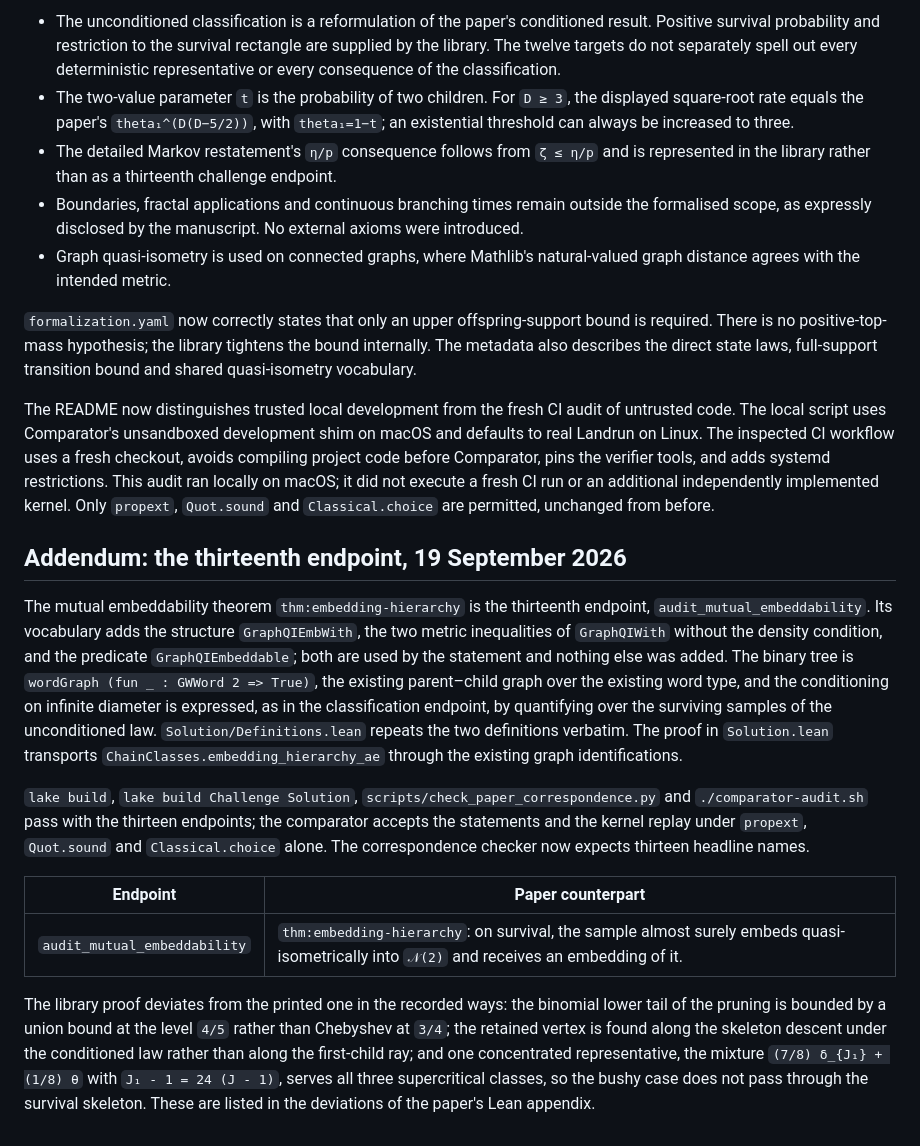
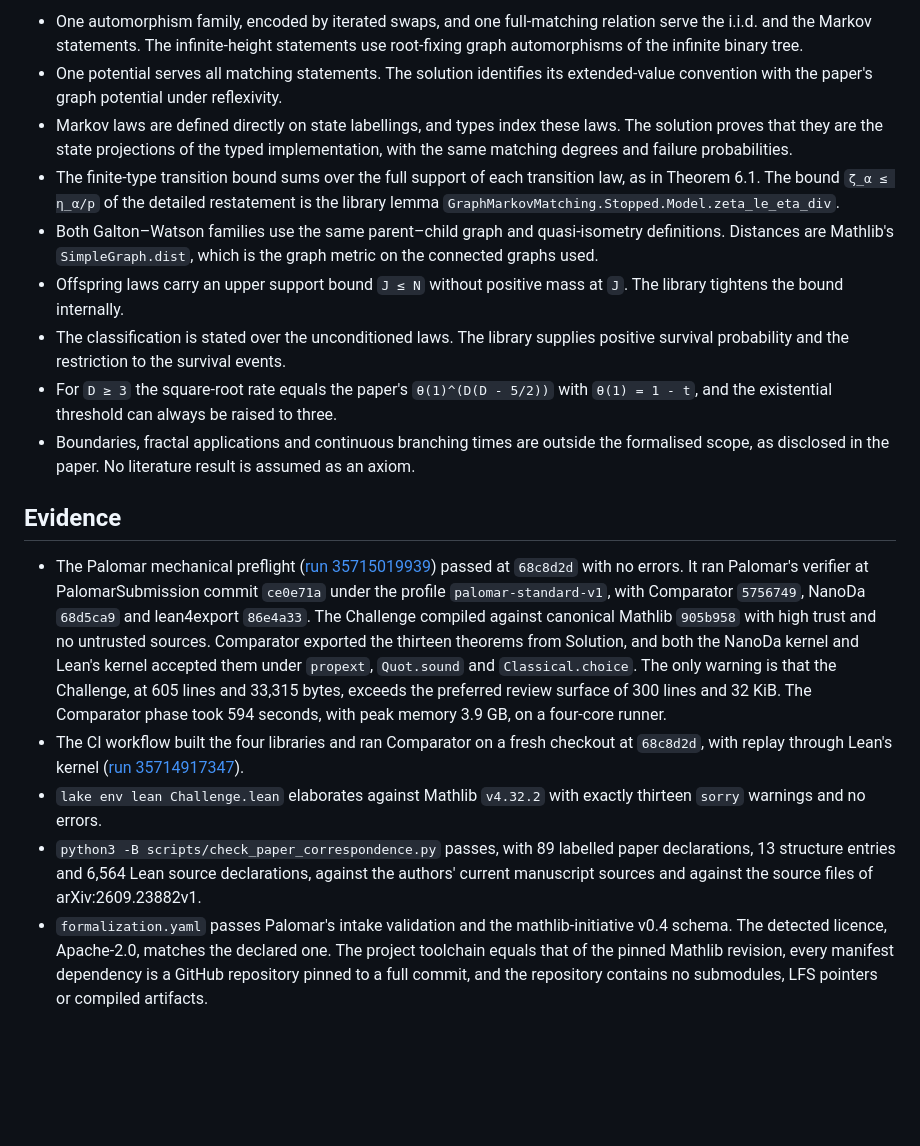
Before and after one commit to sascha2718/qi-trees-and-matching-lean, a Markdown page: CHALLENGE_REVIEW.md, the part around one of its changes. Rendered like a GitHub page; blank space fills up the shorter version.

Commit message:
updated Auto Review

```diff
--- a/CHALLENGE_REVIEW.md
+++ b/CHALLENGE_REVIEW.md
@@ -60,55 +44,49 @@ The original mathematical scope qualifications remain:
 
-- The unconditioned classification is a reformulation of the paper's conditioned result.
-  Positive survival probability and restriction to the survival rectangle are supplied by the
-  library. The twelve targets do not separately spell out every deterministic representative or
-  every consequence of the classification.
-- The two-value parameter `t` is the probability of two children. For `D ≥ 3`, the displayed
-  square-root rate equals the paper's `theta₁^(D(D−5/2))`, with `theta₁=1−t`; an existential
-  threshold can always be increased to three.
-- The detailed Markov restatement's `η/p` consequence follows from `ζ ≤ η/p` and is represented
-  in the library rather than as a thirteenth challenge endpoint.
-- Boundaries, fractal applications and continuous branching times remain outside the
-  formalised scope, as expressly disclosed by the manuscript. No external axioms were introduced.
-- Graph quasi-isometry is used on connected graphs, where Mathlib's natural-valued graph
-  distance agrees with the intended metric.
+- One automorphism family, encoded by iterated swaps, and one full-matching relation serve the
+  i.i.d. and the Markov statements. The infinite-height statements use root-fixing graph
+  automorphisms of the infinite binary tree.
+- One potential serves all matching statements. The solution identifies its extended-value
+  convention with the paper's graph potential under reflexivity.
+- Markov laws are defined directly on state labellings, and types index these laws. The
+  solution proves that they are the state projections of the typed implementation, with the
+  same matching degrees and failure probabilities.
+- The finite-type transition bound sums over the full support of each transition law, as in
+  Theorem 6.1. The bound `ζ_α ≤ η_α/p` of the detailed restatement is the library lemma
+  `GraphMarkovMatching.Stopped.Model.zeta_le_eta_div`.
+- Both Galton–Watson families use the same parent–child graph and quasi-isometry definitions.
+  Distances are Mathlib's `SimpleGraph.dist`, which is the graph metric on the connected graphs
+  used.
+- Offspring laws carry an upper support bound `J ≤ N` without positive mass at `J`. The library
+  tightens the bound internally.
+- The classification is stated over the unconditioned laws. The library supplies positive
+  survival probability and the restriction to the survival events.
+- For `D ≥ 3` the square-root rate equals the paper's `θ(1)^(D(D - 5/2))` with `θ(1) = 1 - t`,
+  and the existential threshold can always be raised to three.
+- Boundaries, fractal applications and continuous branching times are outside the formalised
+  scope, as disclosed in the paper. No literature result is assumed as an axiom.
 
-`formalization.yaml` now correctly states that only an upper offspring-support bound is
-required. There is no positive-top-mass hypothesis; the library tightens the bound internally.
-The metadata also describes the direct state laws, full-support transition bound and shared
-quasi-isometry vocabulary.
+## Evidence
 
-The README now distinguishes trusted local development from the fresh CI audit of untrusted
-code. The local script uses Comparator's unsandboxed development shim on macOS and defaults to
-real Landrun on Linux. The inspected CI workflow uses a fresh checkout, avoids compiling project
-code before Comparator, pins the verifier tools, and adds systemd restrictions. This audit ran
-locally on macOS; it did not execute a fresh CI run or an additional independently implemented
-kernel. Only `propext`, `Quot.sound` and `Classical.choice` are permitted, unchanged from before.
-
-## Addendum: the thirteenth endpoint, 19 September 2026
-
-The mutual embeddability theorem `thm:embedding-hierarchy` is the thirteenth endpoint,
-`audit_mutual_embeddability`. Its vocabulary adds the structure `GraphQIEmbWith`, the two
-metric inequalities of `GraphQIWith` without the density condition, and the predicate
-`GraphQIEmbeddable`; both are used by the statement and nothing else was added. The binary
-tree is `wordGraph (fun _ : GWWord 2 => True)`, the existing parent–child graph over the
-existing word type, and the conditioning on infinite diameter is expressed, as in the
-classification endpoint, by quantifying over the surviving samples of the unconditioned law.
-`Solution/Definitions.lean` repeats the two definitions verbatim. The proof in `Solution.lean`
-transports `ChainClasses.embedding_hierarchy_ae` through the existing graph identifications.
-
-`lake build`, `lake build Challenge Solution`, `scripts/check_paper_correspondence.py` and
-`./comparator-audit.sh` pass with the thirteen endpoints; the comparator accepts the statements
-and the kernel replay under `propext`, `Quot.sound` and `Classical.choice` alone. The
-correspondence checker now expects thirteen headline names.
-
-| Endpoint | Paper counterpart |
-|---|---|
-| `audit_mutual_embeddability` | `thm:embedding-hierarchy`: on survival, the sample almost surely embeds quasi-isometrically into `𝒩(2)` and receives an embedding of it. |
-
-The library proof deviates from the printed one in the recorded ways: the binomial lower tail
-of the pruning is bounded by a union bound at the level `4/5` rather than Chebyshev at `3/4`;
-the retained vertex is found along the skeleton descent under the conditioned law rather than
-along the first-child ray; and one concentrated representative, the mixture
-`(7/8) δ_{J₁} + (1/8) θ` with `J₁ - 1 = 24 (J - 1)`, serves all three supercritical classes, so
-the bushy case does not pass through the survival skeleton. These are listed in the deviations
-of the paper's Lean appendix.
+- The Palomar mechanical preflight
+  ([run 35715019939](https://github.com/sascha2718/qi-trees-and-matching-lean/actions/runs/35715019939))
+  passed at `68c8d2d` with no errors. It ran Palomar's verifier at PalomarSubmission commit
+  `ce0e71a` under the profile `palomar-standard-v1`, with Comparator `5756749`, NanoDa
+  `68d5ca9` and lean4export `86e4a33`. The Challenge compiled against canonical Mathlib
+  `905b958` with high trust and no untrusted sources. Comparator exported the thirteen theorems
+  from Solution, and both the NanoDa kernel and Lean's kernel accepted them under `propext`,
+  `Quot.sound` and `Classical.choice`. The only warning is that the Challenge, at 605 lines and
+  33,315 bytes, exceeds the preferred review surface of 300 lines and 32 KiB. The Comparator
+  phase took 594 seconds, with peak memory 3.9 GB, on a four-core runner.
+- The CI workflow built the four libraries and ran Comparator on a fresh checkout at
+  `68c8d2d`, with replay through Lean's kernel
+  ([run 35714917347](https://github.com/sascha2718/qi-trees-and-matching-lean/actions/runs/35714917347)).
+- `lake env lean Challenge.lean` elaborates against Mathlib `v4.32.2` with exactly thirteen
+  `sorry` warnings and no errors.
+- `python3 -B scripts/check_paper_correspondence.py` passes, with 89 labelled paper
+  declarations, 13 structure entries and 6,564 Lean source declarations, against the authors'
+  current manuscript sources and against the source files of arXiv:2609.23882v1.
+- `formalization.yaml` passes Palomar's intake validation and the mathlib-initiative v0.4
+  schema. The detected licence, Apache-2.0, matches the declared one. The project toolchain
+  equals that of the pinned Mathlib revision, every manifest dependency is a GitHub repository
+  pinned to a full commit, and the repository contains no submodules, LFS pointers or compiled
+  artifacts.
```
Also changed, not shown: other parts of CHALLENGE_REVIEW.md (+33 -49 lines).
